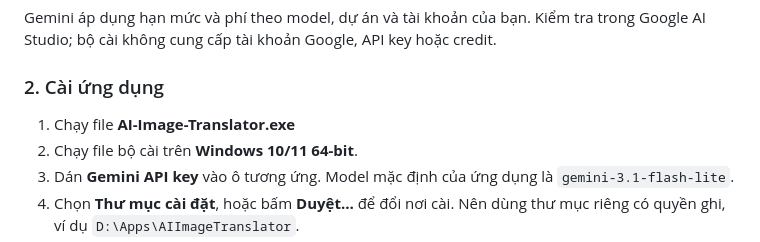
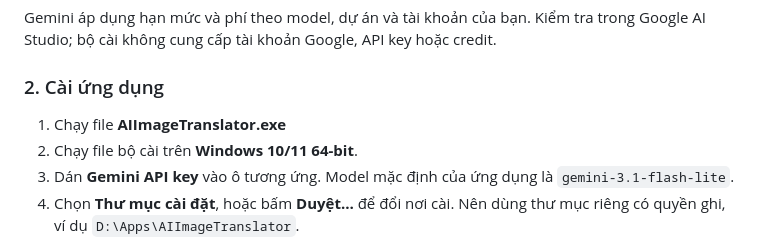
Before and after one commit to LEHAu1/AI-Translator, a Markdown page: README.md, the part around the change. Rendered like a GitHub page.

```diff
--- a/README.md
+++ b/README.md
@@ -33,7 +33,7 @@ Gemini áp dụng hạn mức và phí theo model, dự án và tài khoản c
 
 ### 2. Cài ứng dụng
 
-1. Chạy file **AI-Image-Translator.exe**
+1. Chạy file **AIImageTranslator.exe**
 2. Chạy file bộ cài trên **Windows 10/11 64-bit**.
 3. Dán **Gemini API key** vào ô tương ứng. Model mặc định của ứng dụng là `gemini-3.1-flash-lite`.
 4. Chọn **Thư mục cài đặt**, hoặc bấm **Duyệt…** để đổi nơi cài. Nên dùng thư mục riêng có quyền ghi, ví dụ `D:\Apps\AIImageTranslator`.
```
